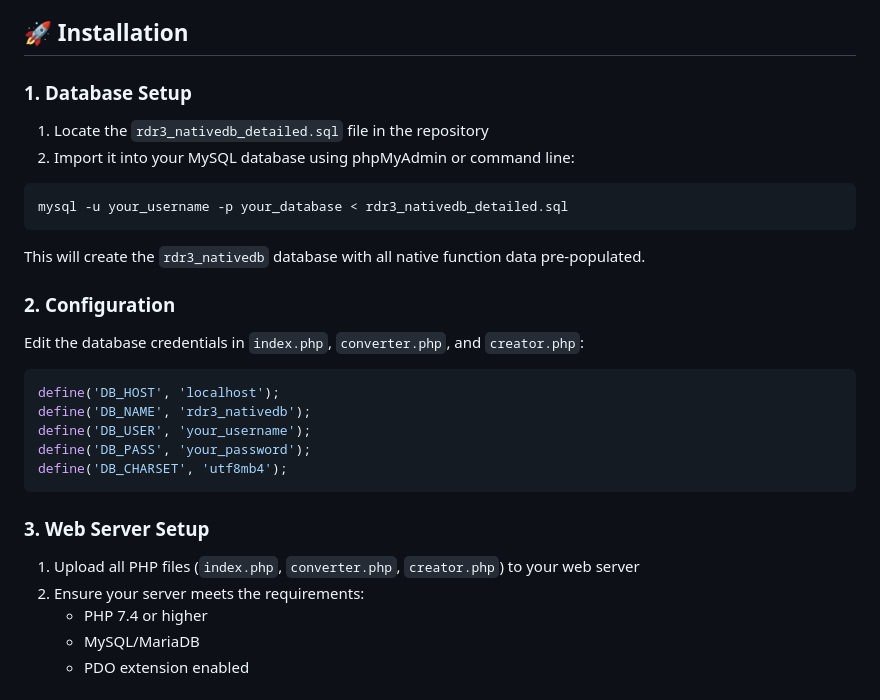
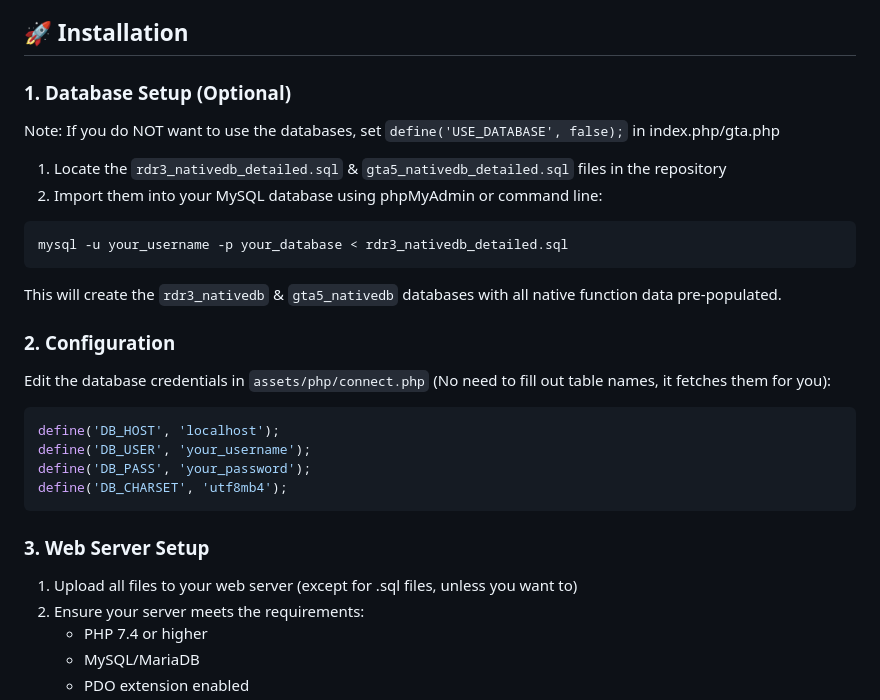
Before and after one commit to Deadlineem/RDR2-Tools, a Markdown page: README.md, the part around the change. Drawn GitHub-style.

Commit message:
Revise installation instructions in README.md
Updated database setup instructions and configuration details in the README. Added optional note for database usage and clarified file uploads.

````diff
--- a/README.md
+++ b/README.md
@@ -15,27 +15,27 @@ Generate ready-to-use command classes for YimMenuV2, Helix, HorseMenu, and Chron
 
 ## 🚀 Installation
 
-### 1. Database Setup
-1. Locate the `rdr3_nativedb_detailed.sql` file in the repository
-2. Import it into your MySQL database using phpMyAdmin or command line:
+### 1. Database Setup (Optional)
+Note: If you do NOT want to use the databases, set `define('USE_DATABASE', false);` in index.php/gta.php
+1. Locate the `rdr3_nativedb_detailed.sql` & `gta5_nativedb_detailed.sql` files in the repository
+2. Import them into your MySQL database using phpMyAdmin or command line:
 ```bash
 mysql -u your_username -p your_database < rdr3_nativedb_detailed.sql
 ```
-This will create the `rdr3_nativedb` database with all native function data pre-populated.
+This will create the `rdr3_nativedb` & `gta5_nativedb` databases with all native function data pre-populated.
 
 ### 2. Configuration
-Edit the database credentials in `index.php`, `converter.php`, and `creator.php`:
+Edit the database credentials in `assets/php/connect.php` (No need to fill out table names, it fetches them for you):
 
 ```php
 define('DB_HOST', 'localhost');
-define('DB_NAME', 'rdr3_nativedb');
 define('DB_USER', 'your_username');
 define('DB_PASS', 'your_password');
 define('DB_CHARSET', 'utf8mb4');
 ```
 
 ### 3. Web Server Setup
-1. Upload all PHP files (`index.php`, `converter.php`, `creator.php`) to your web server
+1. Upload all files to your web server (except for .sql files, unless you want to)
 2. Ensure your server meets the requirements:
    - PHP 7.4 or higher
    - MySQL/MariaDB
````
